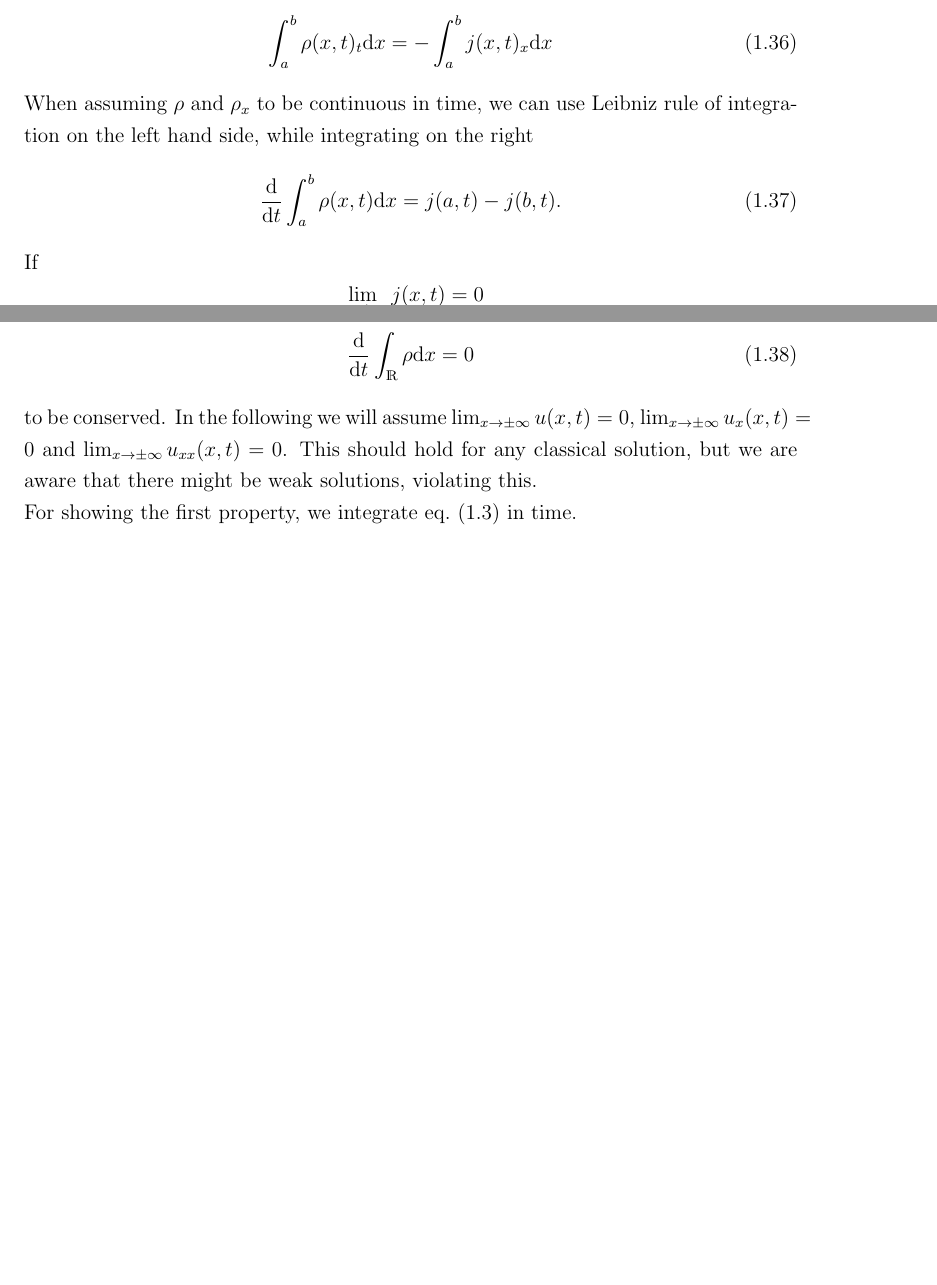
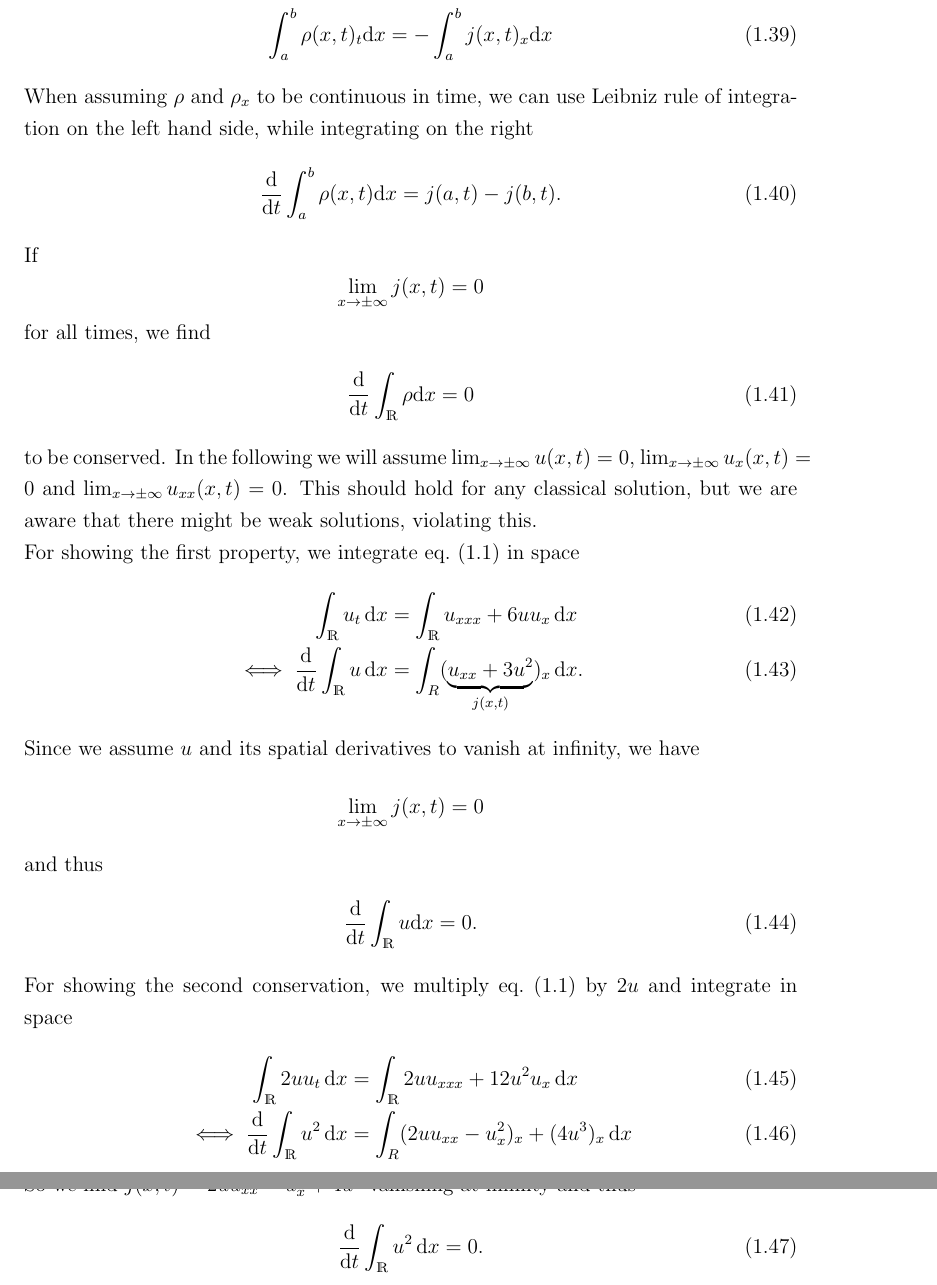
Before and after one commit to PBreul/PDE_Assignments, a LaTeX problem sheet (Assignment_1/Assignment_1.tex, which reads Assignment_1/Exercise4.tex): two parts of pages 4 and 5 of 5 before the commit and two parts of pages 5 and 6 of 6 after it, joined at a grey line, cut so that both start at the same text, the shorter picture padded with empty space. Compiled offline with pdfLaTeX.

Commit message:
Continued 4f

```diff
--- a/Assignment_1/Exercise4.tex
+++ b/Assignment_1/Exercise4.tex
@@ -125,4 +137,21 @@ If \[\lim_{x\to\pm\infty} j (x,t)= 0\] for all times, we find
 \end{align}
 to be conserved.
 In the following we will assume $\lim_{x\to\pm\infty}u(x,t)=0$, $\lim_{x\to\pm\infty}u_x(x,t)=0$ and $\lim_{x\to\pm\infty}u_{xx}(x,t)=0$. This should hold for any classical solution, but we are aware that there might be weak solutions, violating this.\\
-For showing the first property, we integrate \cref{eq:transformed_kdv} in time.
+For showing the first property, we integrate \cref{eq:kdv} in space
+\begin{align}
+\int_\R u_t \,\dd x&= \int_\R u_{xxx} +6uu_x\,\dd x\\
+\iff \der{}{t} \int_\R u \,\dd x & = \int_R (\underbrace{u_{xx} + 3 u^2}_{j(x,t)})_x\, \dd x.
+\end{align}
+Since we assume $u$ and its spatial derivatives to vanish at infinity, we have \[\lim_{x\to\pm\infty} j (x,t)= 0\] and thus
+\begin{align}
+\der{}{t} \int_\R u \dd x = 0.
+\end{align}
+For showing the second conservation, we multiply \cref{eq:kdv} by $2u$ and integrate in space
+\begin{align}
+\int_\R2 uu_t\,\dd x & = \int_\R 2uu_{xxx} +12u^2u_x \, \dd x\\
+\iff\der{}{t}\int_\R u^2\, \dd x&= \int_R (2uu_{xx}-u_x^2)_x + (4u^3)_x\,\dd x
+\end{align}
+So we find $j(x,t)=2uu_{xx}-u_x^2 + 4u^3$ vanishing at infinity and thus
+\begin{align}
+\der{}{t}\int_\R u^2\, \dd x= 0.
+\end{align}
```
Also changed, not shown: Assignment_1/Exercise4.tex (14 more changed lines).
